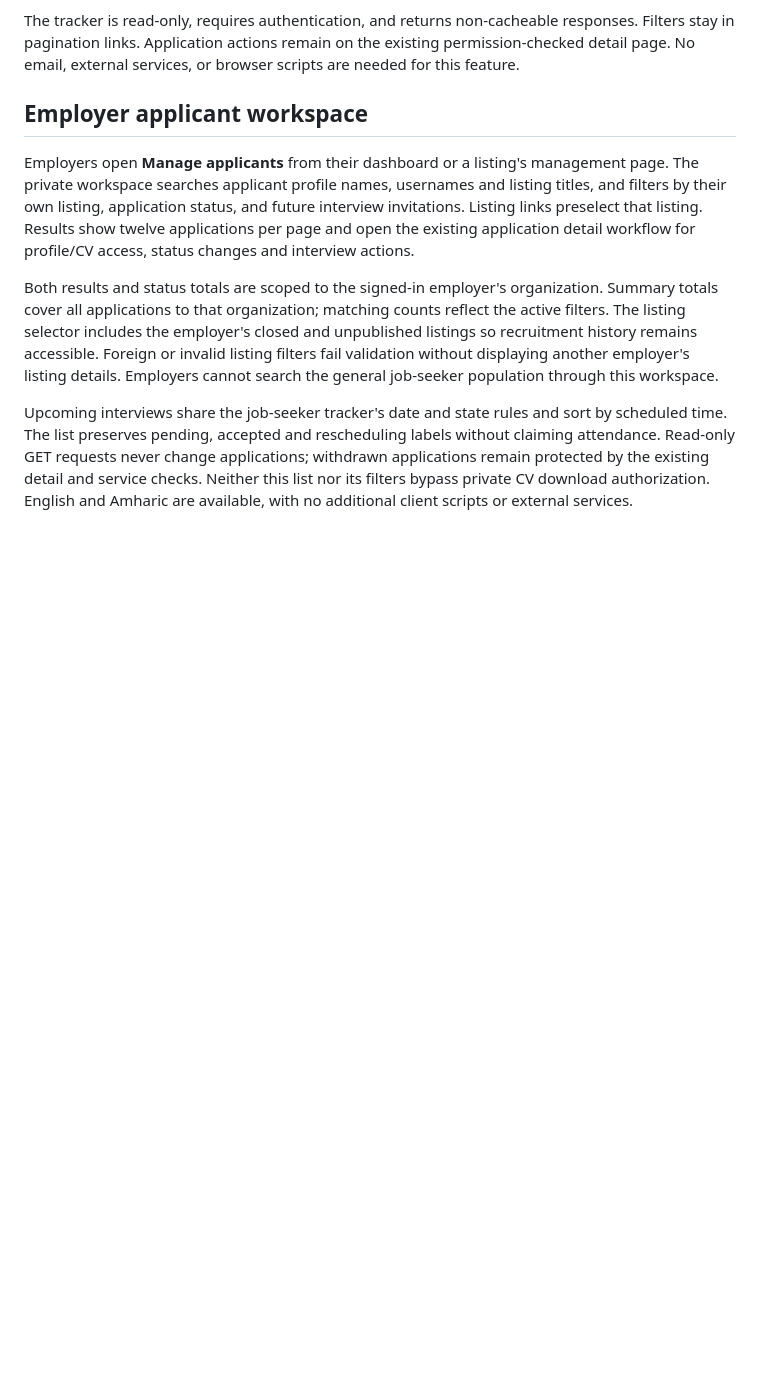
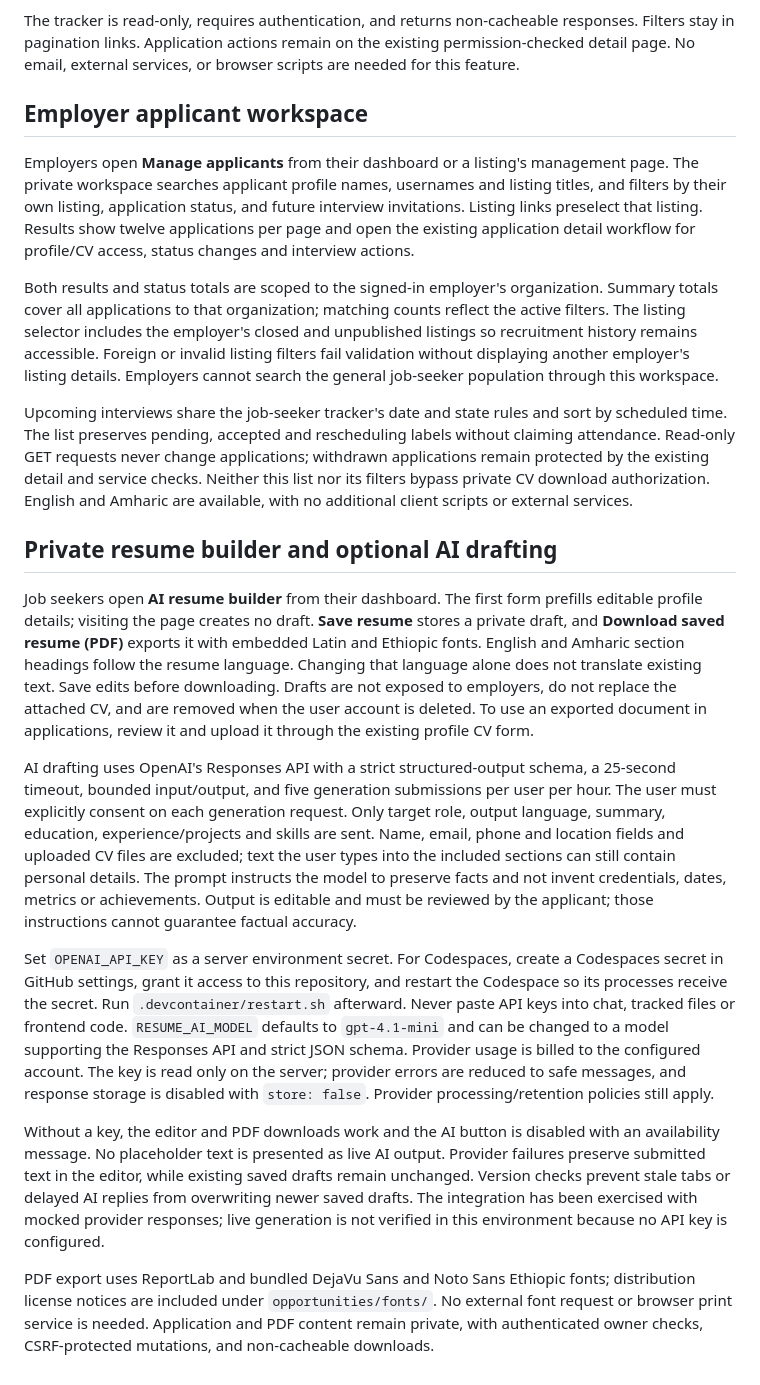
Before and after one commit to duchesam/togetherforbetter, a Markdown page: README.md, the part around one of its changes. Rendered like a GitHub page; blank space fills up the shorter version.

```diff
--- a/README.md
+++ b/README.md
@@ -382,3 +392,16 @@ Employers open **Manage applicants** from their dashboard or a listing's managem
 Both results and status totals are scoped to the signed-in employer's organization. Summary totals cover all applications to that organization; matching counts reflect the active filters. The listing selector includes the employer's closed and unpublished listings so recruitment history remains accessible. Foreign or invalid listing filters fail validation without displaying another employer's listing details. Employers cannot search the general job-seeker population through this workspace.
 
 Upcoming interviews share the job-seeker tracker's date and state rules and sort by scheduled time. The list preserves pending, accepted and rescheduling labels without claiming attendance. Read-only GET requests never change applications; withdrawn applications remain protected by the existing detail and service checks. Neither this list nor its filters bypass private CV download authorization. English and Amharic are available, with no additional client scripts or external services.
+
+
+## Private resume builder and optional AI drafting
+
+Job seekers open **AI resume builder** from their dashboard. The first form prefills editable profile details; visiting the page creates no draft. **Save resume** stores a private draft, and **Download saved resume (PDF)** exports it with embedded Latin and Ethiopic fonts. English and Amharic section headings follow the resume language. Changing that language alone does not translate existing text. Save edits before downloading. Drafts are not exposed to employers, do not replace the attached CV, and are removed when the user account is deleted. To use an exported document in applications, review it and upload it through the existing profile CV form.
+
+AI drafting uses OpenAI's Responses API with a strict structured-output schema, a 25-second timeout, bounded input/output, and five generation submissions per user per hour. The user must explicitly consent on each generation request. Only target role, output language, summary, education, experience/projects and skills are sent. Name, email, phone and location fields and uploaded CV files are excluded; text the user types into the included sections can still contain personal details. The prompt instructs the model to preserve facts and not invent credentials, dates, metrics or achievements. Output is editable and must be reviewed by the applicant; those instructions cannot guarantee factual accuracy.
+
+Set `OPENAI_API_KEY` as a server environment secret. For Codespaces, create a Codespaces secret in GitHub settings, grant it access to this repository, and restart the Codespace so its processes receive the secret. Run `.devcontainer/restart.sh` afterward. Never paste API keys into chat, tracked files or frontend code. `RESUME_AI_MODEL` defaults to `gpt-4.1-mini` and can be changed to a model supporting the Responses API and strict JSON schema. Provider usage is billed to the configured account. The key is read only on the server; provider errors are reduced to safe messages, and response storage is disabled with `store: false`. Provider processing/retention policies still apply.
+
+Without a key, the editor and PDF downloads work and the AI button is disabled with an availability message. No placeholder text is presented as live AI output. Provider failures preserve submitted text in the editor, while existing saved drafts remain unchanged. Version checks prevent stale tabs or delayed AI replies from overwriting newer saved drafts. The integration has been exercised with mocked provider responses; live generation is not verified in this environment because no API key is configured.
+
+PDF export uses ReportLab and bundled DejaVu Sans and Noto Sans Ethiopic fonts; distribution license notices are included under `opportunities/fonts/`. No external font request or browser print service is needed. Application and PDF content remain private, with authenticated owner checks, CSRF-protected mutations, and non-cacheable downloads.
```
Also changed, not shown: other parts of README.md (+10 -0 lines), docs/screenshots/resume-builder-amharic.png (added), docs/screenshots/resume-builder.png (added), 17 other files.
